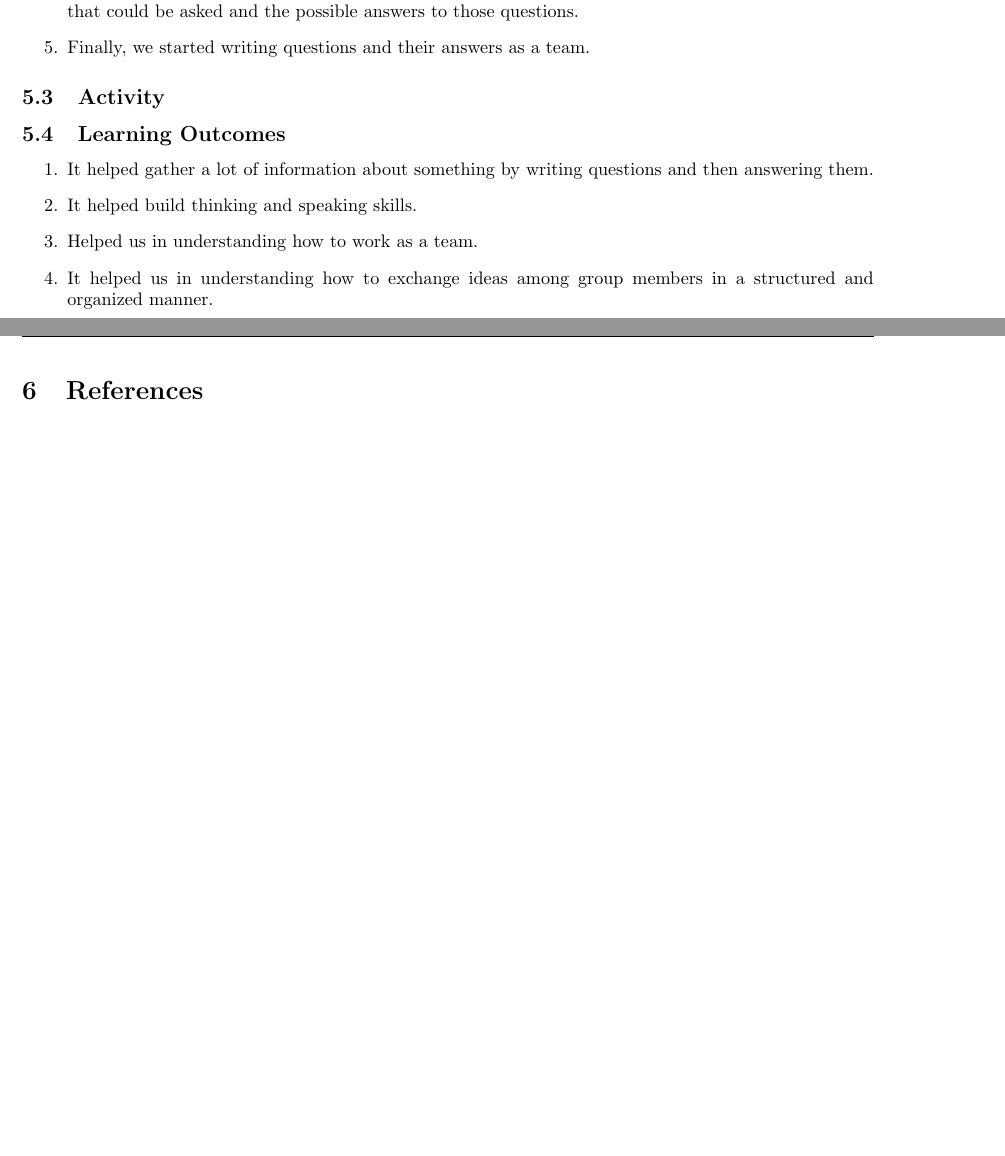
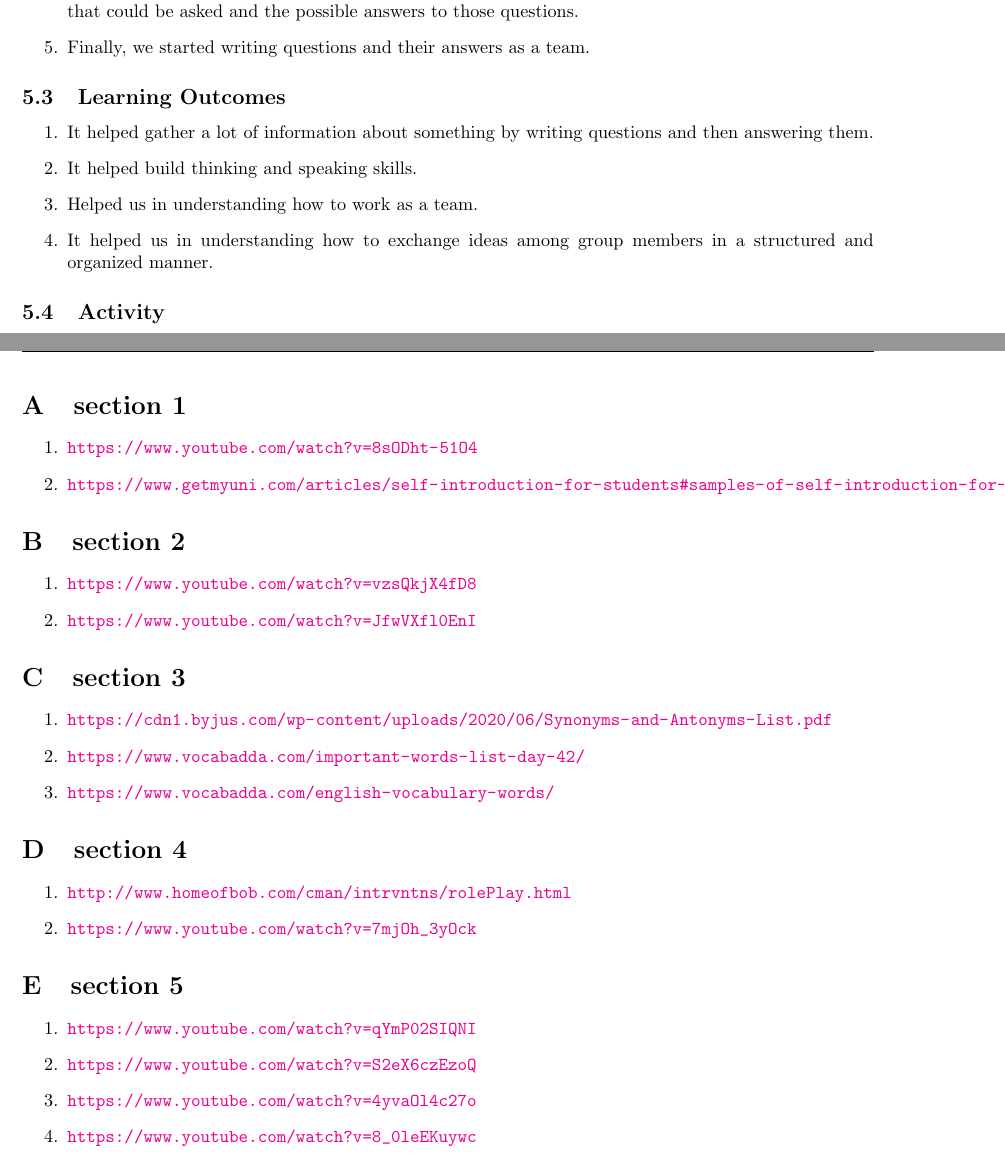
Before and after one commit to KorigamiK/CSE-Works, a LaTeX document (English/main.tex, which reads English/Content/activities.tex, English/Content/references.tex): two parts of pages 7 and 8 of 8, joined at a grey line, cut so that both start at the same text, the shorter picture padded with empty space. Compiled offline with pdfLaTeX.

Commit message:
add references and links

```diff
--- a/English/Content/activities.tex
+++ b/English/Content/activities.tex
@@ -158,8 +158,6 @@
     \item Finally, we started writing questions and their answers as a team.
 \end{enumerate}
 
-\subsection{Activity}
-
 \subsection{Learning Outcomes}
 \begin{enumerate}
     \item It helped gather a lot of information about something by writing questions and then
@@ -170,4 +168,6 @@
           structured and organized manner.
 \end{enumerate}
 
+\subsection{Activity}
+
 \pagebreak
--- a/English/Content/references.tex
+++ b/English/Content/references.tex
@@ -1 +1,36 @@
-\section{References}
+\appendix
+
+\section{\autoref{Self Introduction}}
+\begin{enumerate}
+    \item \url{https://www.youtube.com/watch?v=8sODht-51O4}
+    \item \url{https://www.getmyuni.com/articles/self-introduction-for-students#samples-of-self-introduction-for-students}
+\end{enumerate}
+
+\section{\autoref{Phonetics}}
+\begin{enumerate}
+    \item \url{https://www.youtube.com/watch?v=vzsQkjX4fD8}
+    \item \url{https://www.youtube.com/watch?v=JfwVXfl0EnI}
+\end{enumerate}
+
+\section{\autoref{Reading From Newspapers/ Magazines To}}
+\begin{enumerate}
+    \item \url{https://cdn1.byjus.com/wp-content/uploads/2020/06/Synonyms-and-Antonyms-List.pdf}
+    \item \url{https://www.vocabadda.com/important-words-list-day-42/}
+    \item \url{https://www.vocabadda.com/english-vocabulary-words/}
+\end{enumerate}
+
+\section{\autoref{Roleplay}}
+\begin{enumerate}
+    \item \url{http://www.homeofbob.com/cman/intrvntns/rolePlay.html}
+    \item \url{https://www.youtube.com/watch?v=7mjOh_3yOck}
+\end{enumerate}
+
+\section{\autoref{Question Formation Mock Press}}
+\begin{enumerate}
+    \item \url{https://www.youtube.com/watch?v=qYmP02SIQNI}
+    \item \url{https://www.youtube.com/watch?v=S2eX6czEzoQ}
+    \item \url{https://www.youtube.com/watch?v=4yvaOl4c27o}
+    \item \url{https://www.youtube.com/watch?v=8_0leEKuywc}
+\end{enumerate}
+
+\clearpage
```
Also changed, not shown: English/regexes.txt (added, +2 -0 lines), English/main.pdf, English/main.tex (line endings or trailing spaces), English/Content/activities.tex (26 more changed lines).
